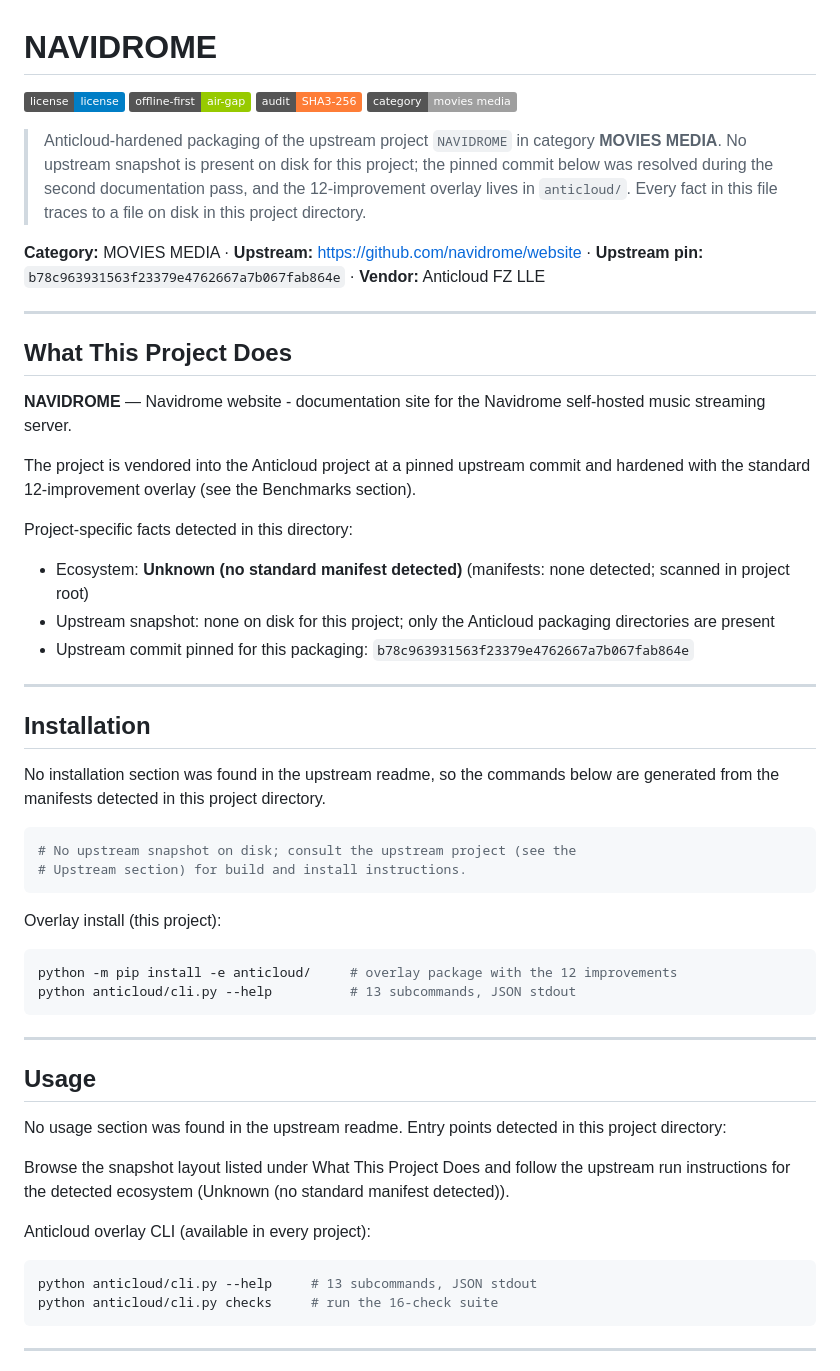
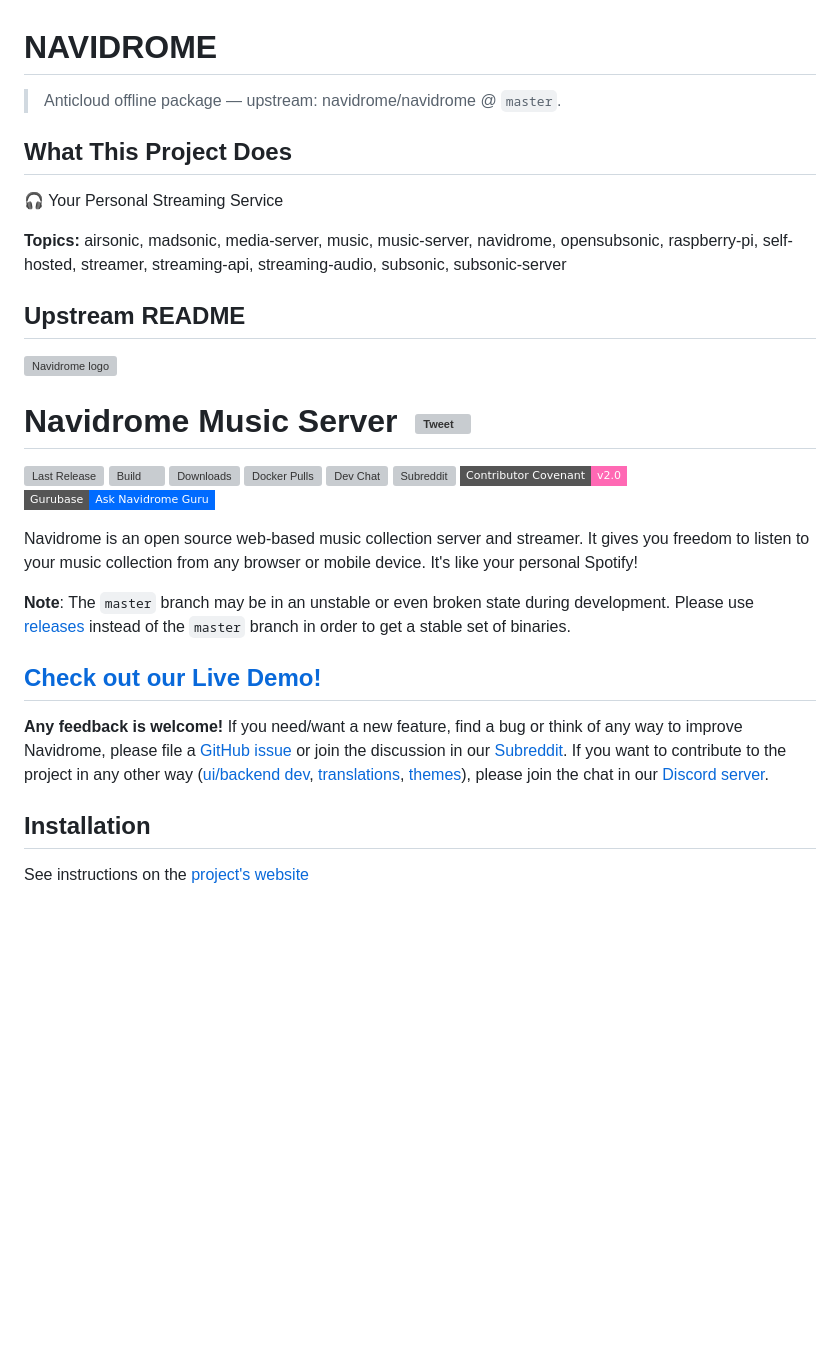
Before and after one commit to the-anticloud/anticloud-navidrome, a Markdown page: README.md, the part around one of its changes. GitHub-like rendering; badges without logos; blank space fills up the shorter version; grey boxes are pictures that could not be loaded.

Commit message:
docs: sourced package for NAVIDROME

````diff
--- a/README.md
+++ b/README.md
@@ -1,57 +1,47 @@
 # NAVIDROME
 
-![license](https://img.shields.io/badge/license-license-blue) ![offline-first](https://img.shields.io/badge/offline--first-air--gap-green) ![audit](https://img.shields.io/badge/audit-SHA3--256-orange) ![category](https://img.shields.io/badge/category-movies_media-lightgrey)
-
-> Anticloud-hardened packaging of the upstream project `NAVIDROME` in category **MOVIES MEDIA**. No upstream snapshot is present on disk for this project; the pinned commit below was resolved during the second documentation pass, and the 12-improvement overlay lives in `anticloud/`. Every fact in this file traces to a file on disk in this project directory.
-
-**Category:** MOVIES MEDIA · **Upstream:** https://github.com/navidrome/website · **Upstream pin:** `b78c963931563f23379e4762667a7b067fab864e` · **Vendor:** Anticloud FZ LLE
-
----
+> Anticloud offline package — upstream: navidrome/navidrome @ `master`.
 
 ## What This Project Does
 
-**NAVIDROME** — Navidrome website - documentation site for the Navidrome self-hosted music streaming server.
+🎧 Your Personal Streaming Service
 
-The project is vendored into the Anticloud project at a pinned upstream commit and hardened with the standard 12-improvement overlay (see the Benchmarks section).
+**Topics:** airsonic, madsonic, media-server, music, music-server, navidrome, opensubsonic, raspberry-pi, self-hosted, streamer, streaming-api, streaming-audio, subsonic, subsonic-server
 
-Project-specific facts detected in this directory:
+## Upstream README
 
-- Ecosystem: **Unknown (no standard manifest detected)** (manifests: none detected; scanned in project root)
-- Upstream snapshot: none on disk for this project; only the Anticloud packaging directories are present
-- Upstream commit pinned for this packaging: `b78c963931563f23379e4762667a7b067fab864e`
+<a href="https://www.navidrome.org"><img src="resources/logo-192x192.png" alt="Navidrome logo" title="navidrome" align="right" height="60px" /></a>
 
----
+# Navidrome Music Server &nbsp;[![Tweet](https://img.shields.io/twitter/url/http/shields.io.svg?style=social)](https://twitter.com/intent/tweet?text=Tired%20of%20paying%20for%20music%20subscriptions%2C%20and%20not%20finding%20what%20you%20really%20like%3F%20Roll%20your%20own%20streaming%20service%21&url=https://navidrome.org&via=navidrome)
+
+[![Last Release](https://img.shields.io/github/v/release/navidrome/navidrome?logo=github&label=latest&style=flat-square)](https://github.com/navidrome/navidrome/releases)
+[![Build](https://img.shields.io/github/actions/workflow/status/navidrome/navidrome/pipeline.yml?branch=master&logo=github&style=flat-square)](https://nightly.link/navidrome/navidrome/workflows/pipeline/master)
+[![Downloads](https://img.shields.io/github/downloads/navidrome/navidrome/total?logo=github&style=flat-square)](https://github.com/navidrome/navidrome/releases/latest)
+[![Docker Pulls](https://img.shields.io/docker/pulls/deluan/navidrome?logo=docker&label=pulls&style=flat-square)](https://hub.docker.com/r/deluan/navidrome)
+[![Dev Chat](https://img.shields.io/discord/671335427726114836?logo=discord&label=discord&style=flat-square)](https://discord.gg/xh7j7yF)
+[![Subreddit](https://img.shields.io/reddit/subreddit-subscribers/navidrome?logo=reddit&label=/r/navidrome&style=flat-square)](https://www.reddit.com/r/navidrome/)
+[![Contributor Covenant](https://img.shields.io/badge/Contributor%20Covenant-v2.0-ff69b4.svg?style=flat-square)](CODE_OF_CONDUCT.md)
+[![Gurubase](https://img.shields.io/badge/Gurubase-Ask%20Navidrome%20Guru-006BFF?style=flat-square)](https://gurubase.io/g/navidrome)
+
+Navidrome is an open source web-based music collection server and streamer. It gives you freedom to listen to your
+music collection from any browser or mobile device. It's like your personal Spotify!
+
+
+**Note**: The `master` branch may be in an unstable or even broken state during development.
+Please use [releases](https://github.com/navidrome/navidrome/releases) instead of
+the `master` branch in order to get a stable set of binaries.
+
+## [Check out our Live Demo!](https://www.navidrome.org/demo/)
+
+__Any feedback is welcome!__ If you need/want a new feature, find a bug or think of any way to improve Navidrome,
+please file a [GitHub issue](https://github.com/navidrome/navidrome/issues) or join the discussion in our
+[Subreddit](https://www.reddit.com/r/navidrome/). If you want to contribute to the project in any other way
+([ui/backend dev](https://www.navidrome.org/docs/developers/),
+[translations](https://www.navidrome.org/docs/developers/translations/),
+[themes](https://www.navidrome.org/docs/developers/creating-themes)), please join the chat in our
+[Discord server](https://discord.gg/xh7j7yF).
 
 ## Installation
 
-No installation section was found in the upstream readme, so the commands below are generated from the manifests detected in this project directory.
+See instructions on the [project's website](https://www.navidrome.org/docs/installation/)
 
-```sh
-# No upstream snapshot on disk; consult the upstream project (see the
-# Upstream section) for build and install instructions.
-```
-
-Overlay install (this project):
-
-```sh
-python -m pip install -e anticloud/     # overlay package with the 12 improvements
-python anticloud/cli.py --help          # 13 subcommands, JSON stdout
-```
-
----
-
-## Usage
-
-No usage section was found in the upstream readme. Entry points detected in this project directory:
-
-Browse the snapshot layout listed under What This Project Does and follow the upstream run instructions for the detected ecosystem (Unknown (no standard manifest detected)).
-
-Anticloud overlay CLI (available in every project):
-
-```sh
-python anticloud/cli.py --help     # 13 subcommands, JSON stdout
-python anticloud/cli.py checks     # run the 16-check suite
-```
-
----
-
````
Also changed, not shown: other parts of README.md (+4 -122 lines).
